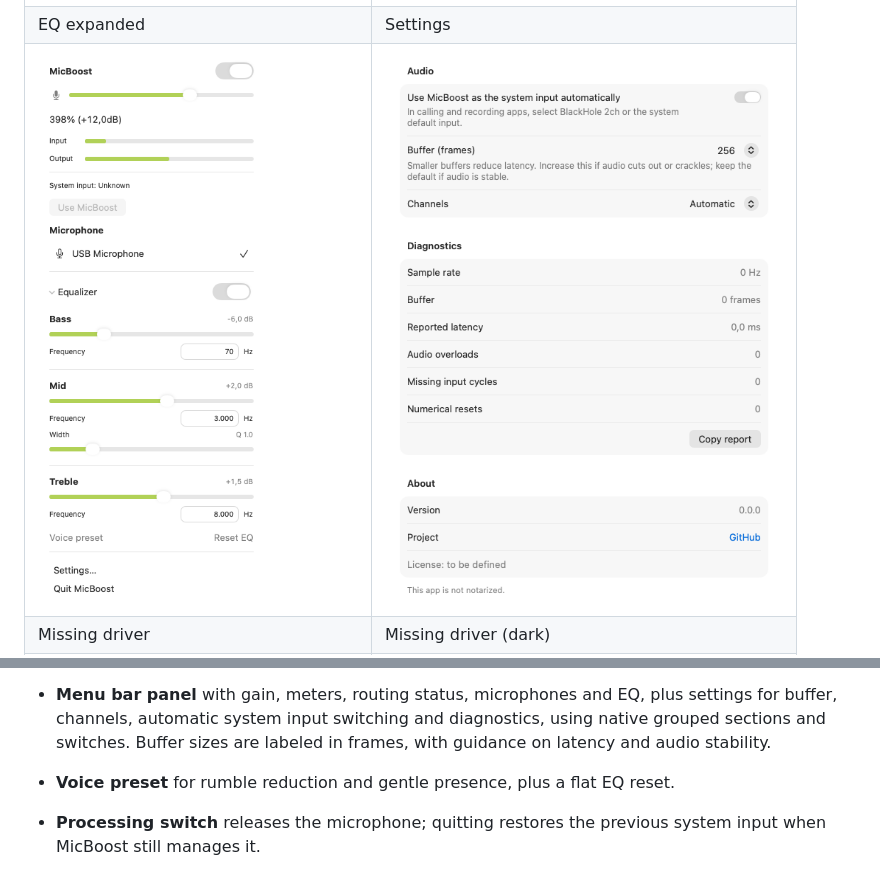
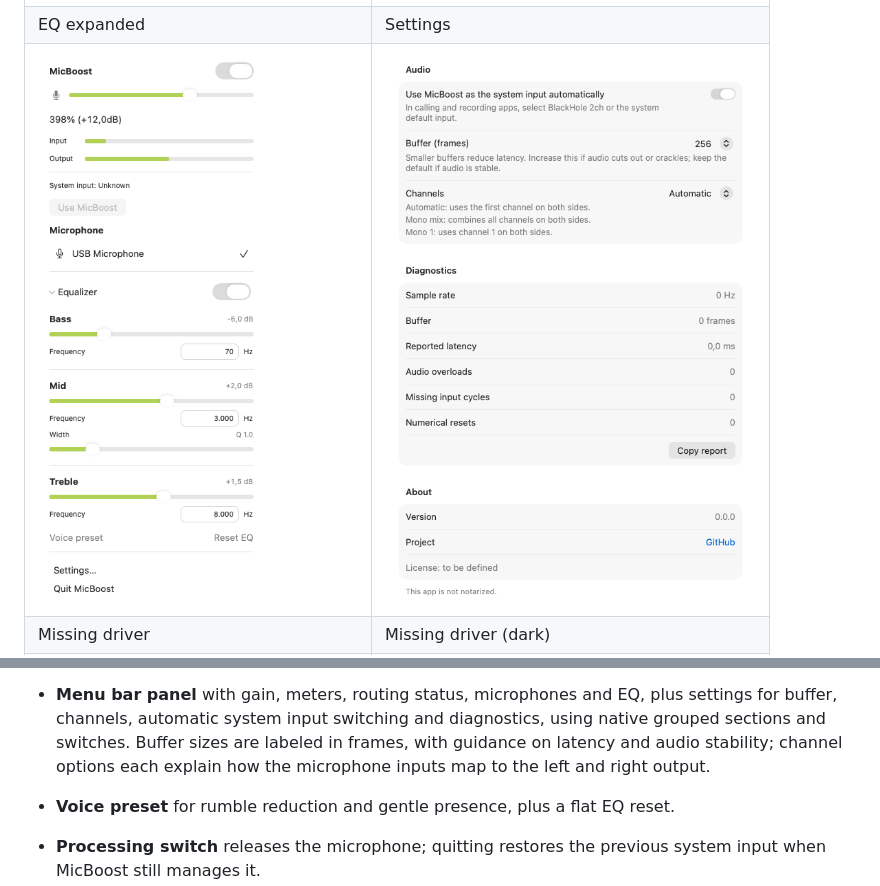
Before and after one commit to vittau/MicBoost, a Markdown page: README.md, 2 parts joined by grey strips. Drawn GitHub-style; pictures changed too: docs/screenshots/settings-light.png.

Commit message:
Explain each available channel routing option

```diff
--- a/README.md
+++ b/README.md
@@ -80,7 +80,8 @@ Available today:
   length with flat EQ and no limiting. The protected −1 dBFS output reaches about 89.1% of the bar. This visual decay does not delay the audio.
 - **Menu bar panel** with gain, meters, routing status, microphones and EQ, plus settings for
   buffer, channels, automatic system input switching and diagnostics, using native grouped
-  sections and switches. Buffer sizes are labeled in frames, with guidance on latency and audio stability.
+  sections and switches. Buffer sizes are labeled in frames, with guidance on latency and audio stability;
+  channel options each explain how the microphone inputs map to the left and right output.
 - **Voice preset** for rumble reduction and gentle presence, plus a flat EQ reset.
 - **Processing switch** releases the microphone; quitting restores the previous system input
   when MicBoost still manages it.
```
Also changed, not shown: docs/ui.md (+1 -1 lines), docs/screenshots/settings-dark.png, 3 other files.
